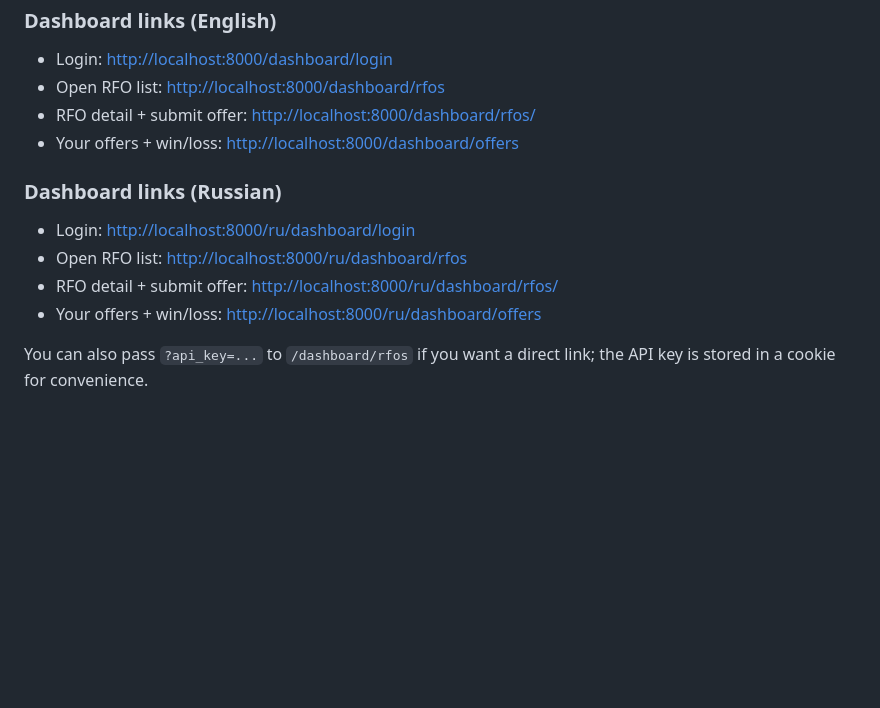
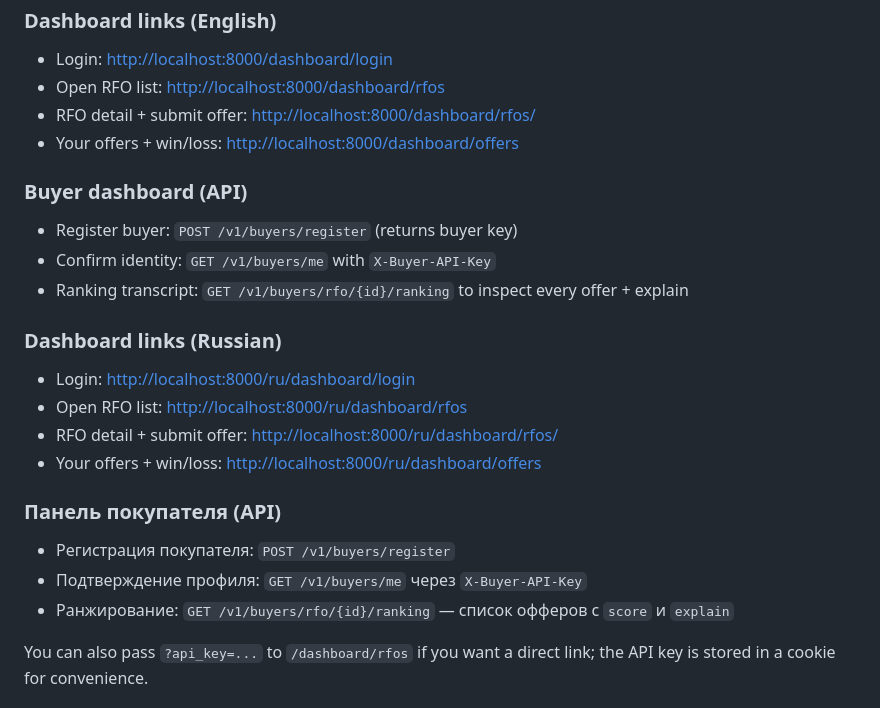
Before and after one commit to evinlort/ai_project2, a Markdown page: README.md, the part around the change. Drawn GitHub-style; blank space fills up the shorter version.

Commit message:
Document buyer dashboard

```diff
--- a/README.md
+++ b/README.md
@@ -188,12 +188,24 @@ A minimal UI for vendors (Jinja2 templates):
 - RFO detail + submit offer: [http://localhost:8000/dashboard/rfos/<id>](http://localhost:8000/dashboard/rfos/<id>)
 - Your offers + win/loss: [http://localhost:8000/dashboard/offers](http://localhost:8000/dashboard/offers)
 
+### Buyer dashboard (API)
+
+- Register buyer: `POST /v1/buyers/register` (returns buyer key)
+- Confirm identity: `GET /v1/buyers/me` with `X-Buyer-API-Key`
+- Ranking transcript: `GET /v1/buyers/rfo/{id}/ranking` to inspect every offer + explain
+
 ### Dashboard links (Russian)
 
 - Login: [http://localhost:8000/ru/dashboard/login](http://localhost:8000/ru/dashboard/login)
 - Open RFO list: [http://localhost:8000/ru/dashboard/rfos](http://localhost:8000/ru/dashboard/rfos)
 - RFO detail + submit offer: [http://localhost:8000/ru/dashboard/rfos/<id>](http://localhost:8000/ru/dashboard/rfos/<id>)
 - Your offers + win/loss: [http://localhost:8000/ru/dashboard/offers](http://localhost:8000/ru/dashboard/offers)
+
+### Панель покупателя (API)
+
+- Регистрация покупателя: `POST /v1/buyers/register`
+- Подтверждение профиля: `GET /v1/buyers/me` через `X-Buyer-API-Key`
+- Ранжирование: `GET /v1/buyers/rfo/{id}/ranking` — список офферов с `score` и `explain`
 
 You can also pass `?api_key=...` to `/dashboard/rfos` if you want a direct link; the API key is stored in a cookie for convenience.
 
```
